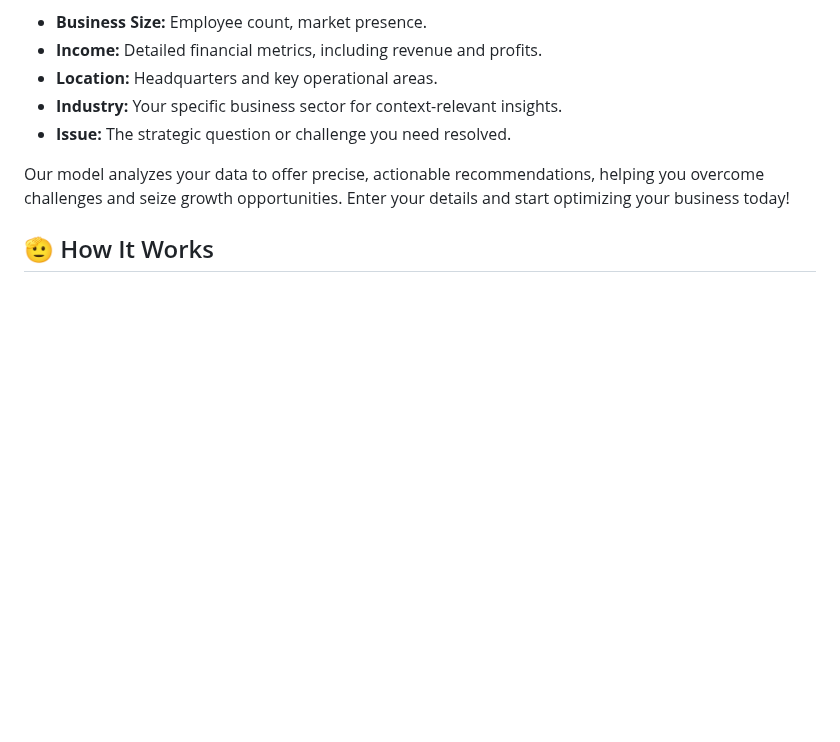
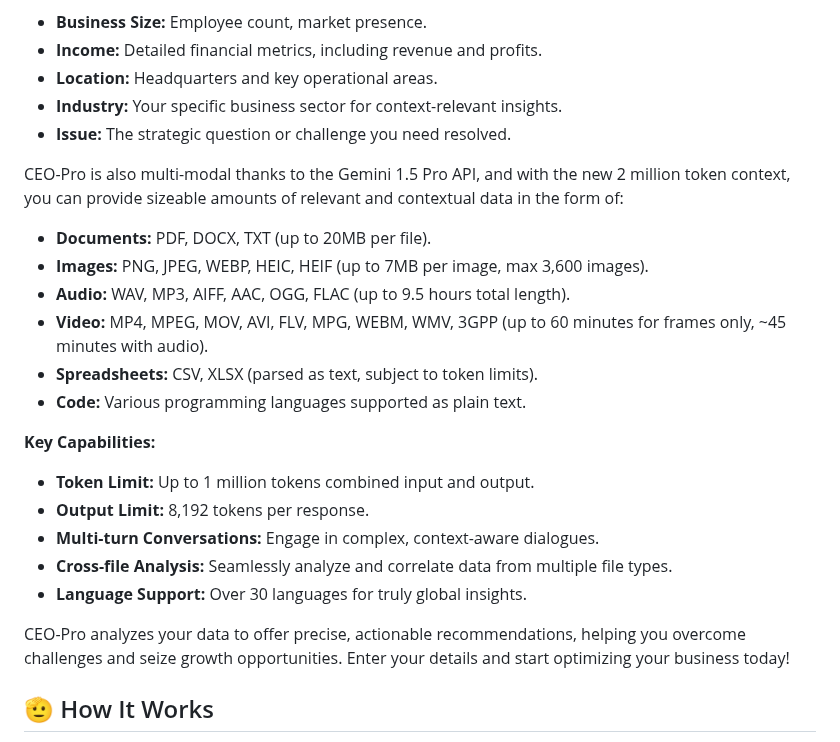
Before and after one commit to PixelPoser/CEO-Pro, a Markdown page: README.md, the part around the change. Drawn GitHub-style; blank space fills up the shorter version.

```diff
--- a/README.md
+++ b/README.md
@@ -42,7 +42,24 @@ Transform your business strategy with our AI-driven Consulting Model. To get sta
 - **Industry:** Your specific business sector for context-relevant insights.
 - **Issue:** The strategic question or challenge you need resolved.
 
-Our model analyzes your data to offer precise, actionable recommendations, helping you overcome challenges and seize growth opportunities. Enter your details and start optimizing your business today!
+CEO-Pro is also multi-modal thanks to the Gemini 1.5 Pro API, and with the new 2 million token context, you can provide sizeable amounts of relevant and contextual data in the form of:
+
+- **Documents:** PDF, DOCX, TXT (up to 20MB per file).
+- **Images:** PNG, JPEG, WEBP, HEIC, HEIF (up to 7MB per image, max 3,600 images).
+- **Audio:** WAV, MP3, AIFF, AAC, OGG, FLAC (up to 9.5 hours total length).
+- **Video:** MP4, MPEG, MOV, AVI, FLV, MPG, WEBM, WMV, 3GPP (up to 60 minutes for frames only, ~45 minutes with audio).
+- **Spreadsheets:** CSV, XLSX (parsed as text, subject to token limits).
+- **Code:** Various programming languages supported as plain text.
+
+**Key Capabilities:**
+
+- **Token Limit:** Up to 1 million tokens combined input and output.
+- **Output Limit:** 8,192 tokens per response.
+- **Multi-turn Conversations:** Engage in complex, context-aware dialogues.
+- **Cross-file Analysis:** Seamlessly analyze and correlate data from multiple file types.
+- **Language Support:** Over 30 languages for truly global insights.
+
+CEO-Pro analyzes your data to offer precise, actionable recommendations, helping you overcome challenges and seize growth opportunities. Enter your details and start optimizing your business today!
 
 ## 🫡 How It Works
 
```
